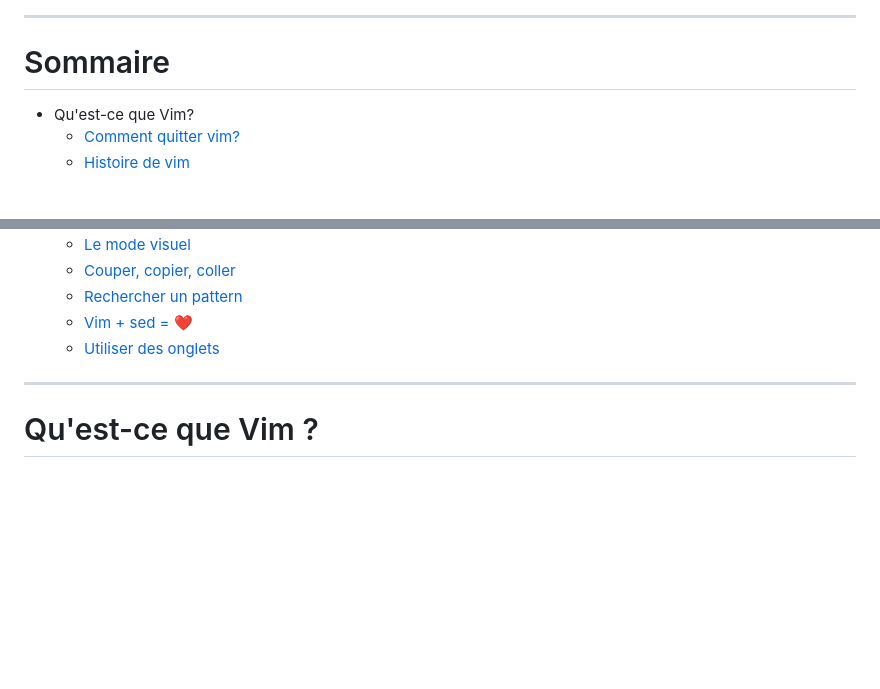
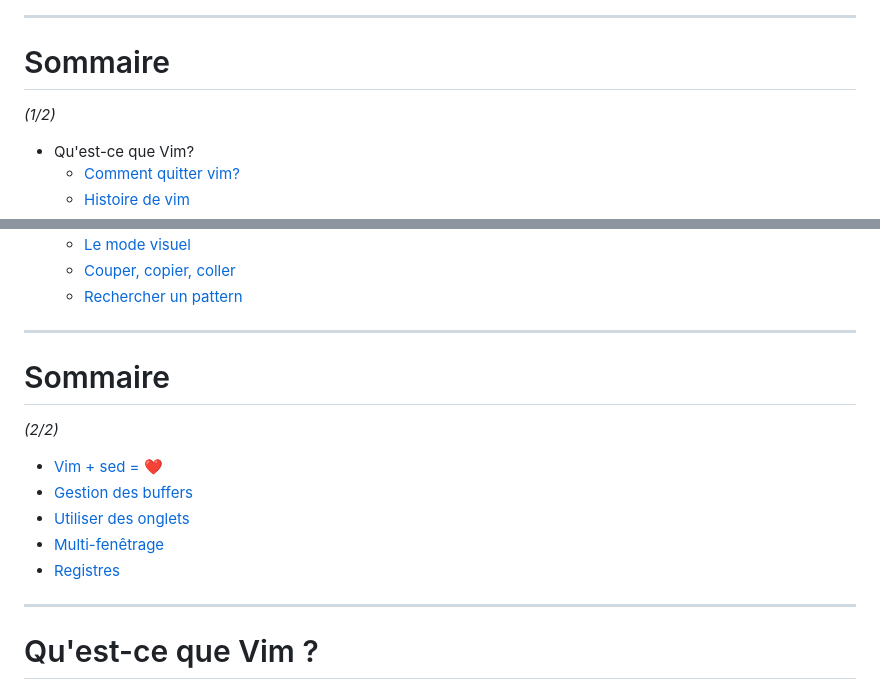
Before and after one commit to qjoly/PrezVim, a Markdown page: slide-deck.md, 2 parts joined by grey strips. Drawn GitHub-style; blank space fills up the shorter version.

Commit message:
edit: Sommaire en 2 parties (ajout des derniers titres)

```diff
--- a/slide-deck.md
+++ b/slide-deck.md
@@ -52,7 +52,7 @@ CyberPrez #03 - VIM
 <!-- _class: lead invert sommaire -->
 
 # Sommaire
-
+*(1/2)*
 - Qu'est-ce que Vim?
     - [Comment quitter vim?](#4)
     - [Histoire de vim](#7)
@@ -67,8 +67,17 @@ CyberPrez #03 - VIM
   - [Le mode visuel](#34)
   - [Couper, copier, coller](#36)
   - [Rechercher un pattern](#39)
-  - [Vim + sed = :heart:](#41)
-  - [Utiliser des onglets](#46)
+---
+<!-- _class: lead invert sommaire -->
+
+# Sommaire
+*(2/2)*
+
+  - [Vim + sed = :heart:](#42)
+  - [Gestion des buffers](#46)
+  - [Utiliser des onglets](#50)
+  - [Multi-fenêtrage](#52)
+  - [Registres](#52)
 
 ---
 <!-- transition: fade -->
```
